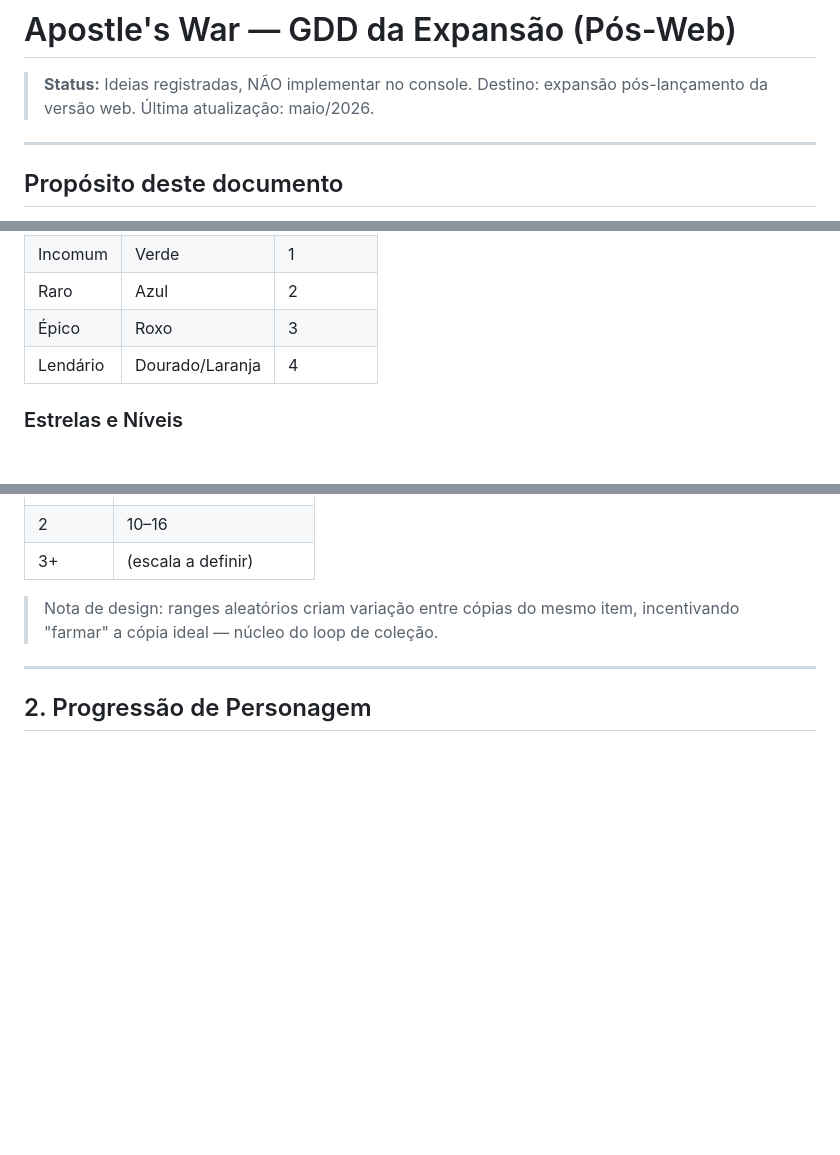
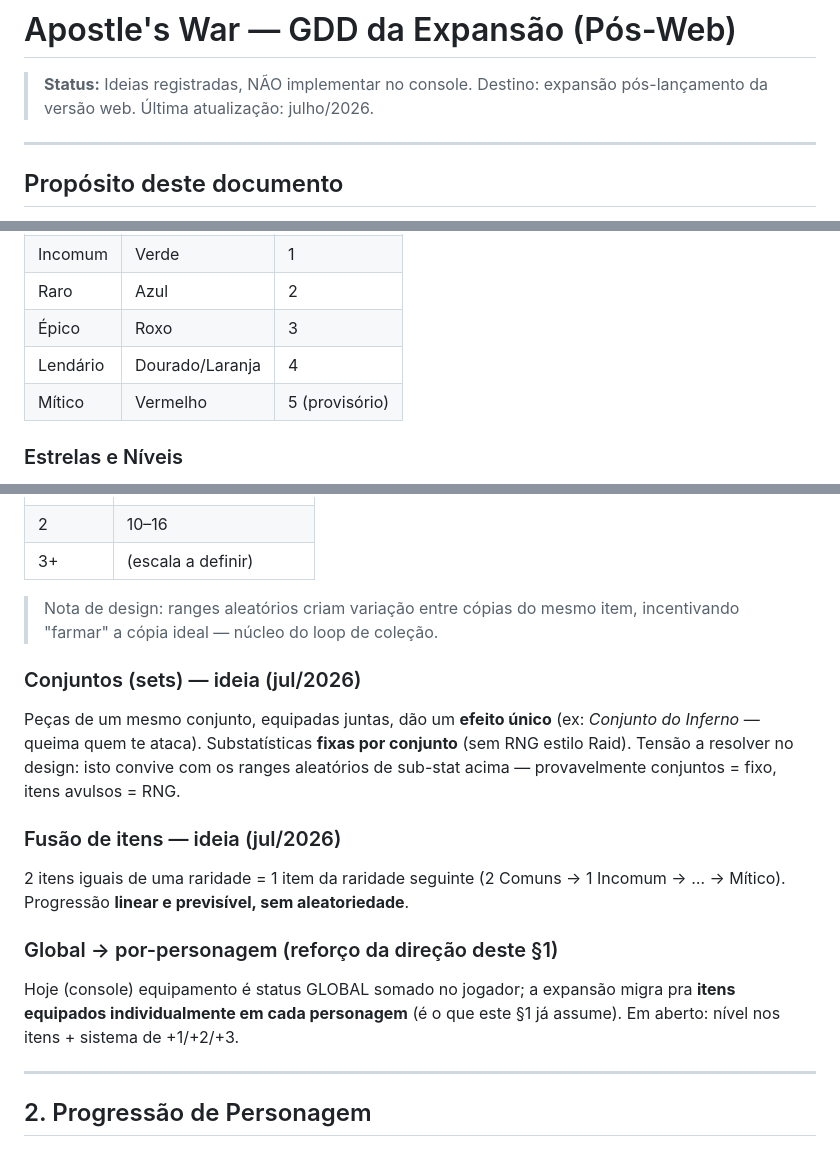
Before and after one commit to GabrielHenriqueCe/Apostle-s-War, a Markdown page: docs/GDD-expansao.md, 3 parts joined by grey strips. Drawn GitHub-style; blank space fills up the shorter version.

```diff
--- a/docs/GDD-expansao.md
+++ b/docs/GDD-expansao.md
@@ -2,7 +2,7 @@
 
 > **Status:** Ideias registradas, NÃO implementar no console.
 > Destino: expansão pós-lançamento da versão web.
-> Última atualização: maio/2026.
+> Última atualização: julho/2026.
 
 ---
 
@@ -49,6 +49,7 @@ pode ter:
 | Raro      | Azul           | 2         |
 | Épico     | Roxo           | 3         |
 | Lendário  | Dourado/Laranja| 4         |
+| Mítico    | Vermelho       | 5 (provisório) |
 
 ### Estrelas e Níveis
 
@@ -79,6 +80,21 @@ sub-stat de HP:
 > Nota de design: ranges aleatórios criam variação entre cópias do mesmo item,
 > incentivando "farmar" a cópia ideal — núcleo do loop de coleção.
 
+### Conjuntos (sets) — ideia (jul/2026)
+Peças de um mesmo conjunto, equipadas juntas, dão um **efeito único** (ex: *Conjunto do Inferno* —
+queima quem te ataca). Substatísticas **fixas por conjunto** (sem RNG estilo Raid). Tensão a
+resolver no design: isto convive com os ranges aleatórios de sub-stat acima — provavelmente
+conjuntos = fixo, itens avulsos = RNG.
+
+### Fusão de itens — ideia (jul/2026)
+2 itens iguais de uma raridade = 1 item da raridade seguinte (2 Comuns → 1 Incomum → … → Mítico).
+Progressão **linear e previsível, sem aleatoriedade**.
+
+### Global → por-personagem (reforço da direção deste §1)
+Hoje (console) equipamento é status GLOBAL somado no jogador; a expansão migra pra **itens
+equipados individualmente em cada personagem** (é o que este §1 já assume). Em aberto: nível nos
+itens + sistema de +1/+2/+3.
+
 ---
 
 ## 2. Progressão de Personagem
```
Also changed, not shown: other parts of docs/GDD-expansao.md (+43 -1 lines).
